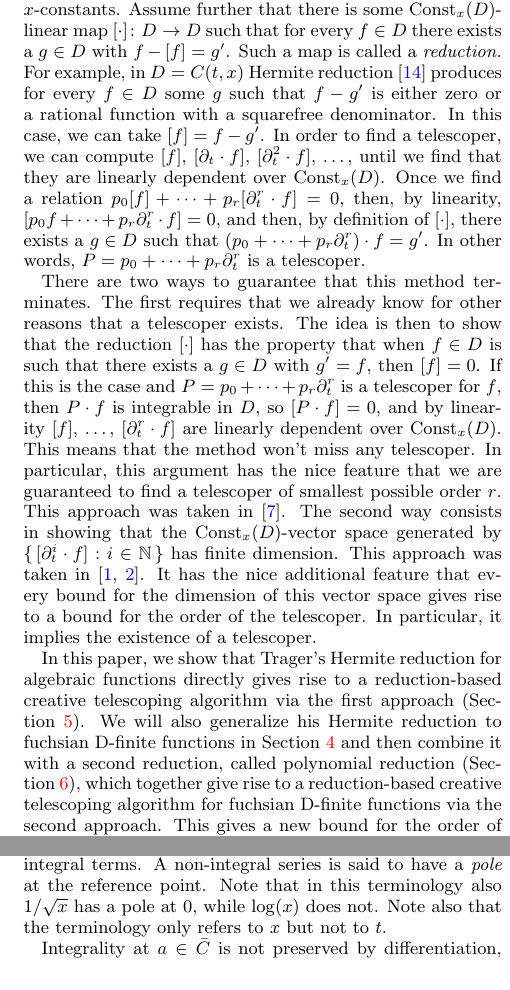
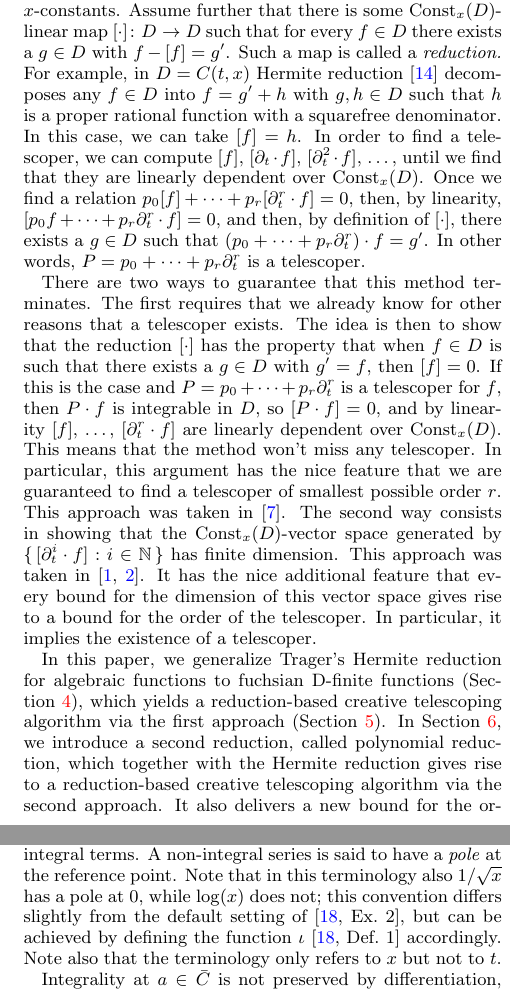
Before and after one commit to koutschan/hello-world, a LaTeX paper (HermiteCT-fuchsian.tex): two parts of the columns of pages 2 and 3 of 10, joined at a grey line, cut so that both start at the same text. Compiled offline with pdfLaTeX.

Commit message:
Small changes

```diff
--- a/HermiteCT-fuchsian.tex
+++ b/HermiteCT-fuchsian.tex
@@ -182,9 +182,9 @@ $x$-constants $\mathrm{Const}_x(D)=\{\,c\in D:c'=0\,\}$ form a field and that $D
 is a vector space over the field of $x$-constants. Assume further that there is
 some $\mathrm{Const}_x(D)$-linear map $[\cdot]\colon D\to D$ such that for every
 $f\in D$ there exists a $g\in D$ with $f-[f]=g'$. Such a map is called a
-\emph{reduction.} For example, in $D=C(t,x)$ Hermite reduction~\cite{Hermite1872} produces for
-every $f\in D$ some $g$ such that $f-g'$ is either zero or a rational function
-with a squarefree denominator. In this case, we can take $[f]=f-g'$.
+\emph{reduction.} For example, in $D=C(t,x)$ Hermite reduction~\cite{Hermite1872} decomposes
+any $f\in D$ into $f=g'+h$ with $g,h\in D$ such that $h$ is a proper rational function
+with a squarefree denominator. In this case, we can take $[f]=h$.
 In order to find a telescoper, we can compute $[f]$, $[\partial_t\cdot f]$, $[\partial_t^2\cdot f]$, \dots,
 until we find that they are linearly dependent over $\mathrm{Const}_x(D)$.
 Once we find a relation
@@ -212,15 +212,16 @@ bound for the dimension of this vector space gives rise to a bound for the
 order of the telescoper. In particular, it implies the existence of a
 telescoper.
 
-In this paper, we show that Trager's Hermite reduction for algebraic functions
-directly gives rise to a reduction-based creative telescoping algorithm via
-the first approach (Section~\ref{sec:canonic}). We will also generalize his
-Hermite reduction to fuchsian D-finite functions in Section~\ref{sec:hermite}
-and then combine it with a second reduction, called polynomial reduction
-(Section~\ref{sec:polynomial}), which together give rise to a reduction-based
-creative telescoping algorithm for fuchsian D-finite functions via the second
-approach.  This gives a new bound for the order of the telescopers,
-and in particular an independent proof for their existence.
+In this paper, we generalize Trager's Hermite reduction for algebraic
+functions to fuchsian D-finite functions (Section~\ref{sec:hermite}), which
+yields a reduction-based creative telescoping algorithm via the first approach
+(Section~\ref{sec:canonic}). In Section~\ref{sec:polynomial}, we introduce a
+second reduction, called polynomial reduction, which together with the Hermite
+reduction gives rise to a reduction-based creative telescoping algorithm via
+the second approach.  It also delivers a new bound for the order of the
+telescoper of a fuchsian D-finite function, and in particular an independent
+proof for its existence.
+
 
 \section{Fuchsian D-finite Functions}
 
@@ -338,8 +339,10 @@ called \emph{integral} if $\alpha\geq0$. A series in
 $C[[[x-a]]]$ or $C[[[x^{-1}]]]$ is called integral if it only contains integral
 terms. A non-integral series is said to have a \emph{pole} at the reference
 point. Note that in this terminology also $1/\sqrt{x}$ has a pole
-at~$0$, while $\log(x)$ does not. Note also that the terminology only refers
-to $x$ but not to~$t$.
+at~$0$, while $\log(x)$ does not; this convention differs slightly from the
+default setting of~\cite[Ex.~2]{kauers15b}, but can be achieved by defining
+the function~$\iota$~\cite[Def.~1]{kauers15b} accordingly. Note also that
+the terminology only refers to $x$ but not to~$t$.
 
 Integrality at $a\in\bar C$ is not preserved by differentiation,
 but if $f$ is integral at~$a$, then so is $(x-a)f'$. On the other hand,
```
Also changed, not shown: HermiteCT-fuchsian.tex (48 more changed lines).
